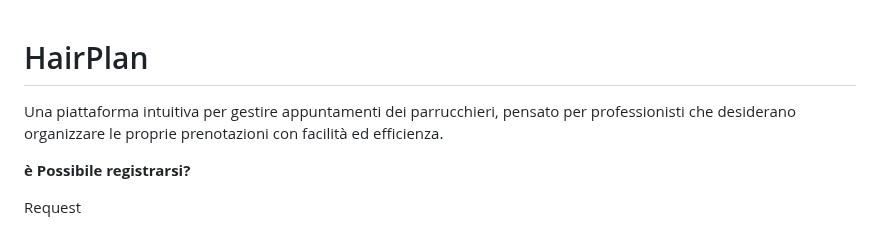
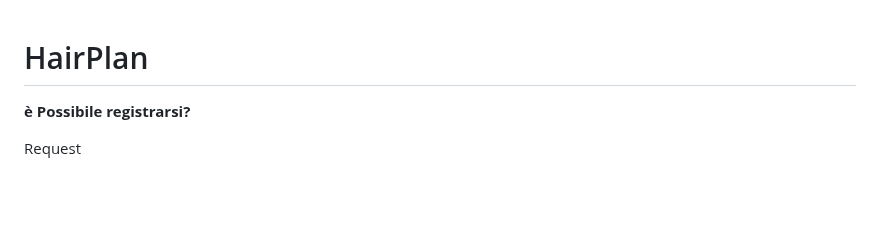
Before and after one commit to StefaTerce/HairPlan, a Markdown page: README.md, the part around one of its changes. Drawn GitHub-style; blank space fills up the shorter version.

```diff
--- a/README.md
+++ b/README.md
@@ -1,5 +1,4 @@
 # HairPlan
-Una piattaforma intuitiva per gestire appuntamenti dei parrucchieri, pensato per professionisti che desiderano organizzare le proprie prenotazioni con facilità ed efficienza.
 
 **è Possibile registrarsi?**
 
```
Also changed, not shown: other parts of README.md (+1 -0 lines).
